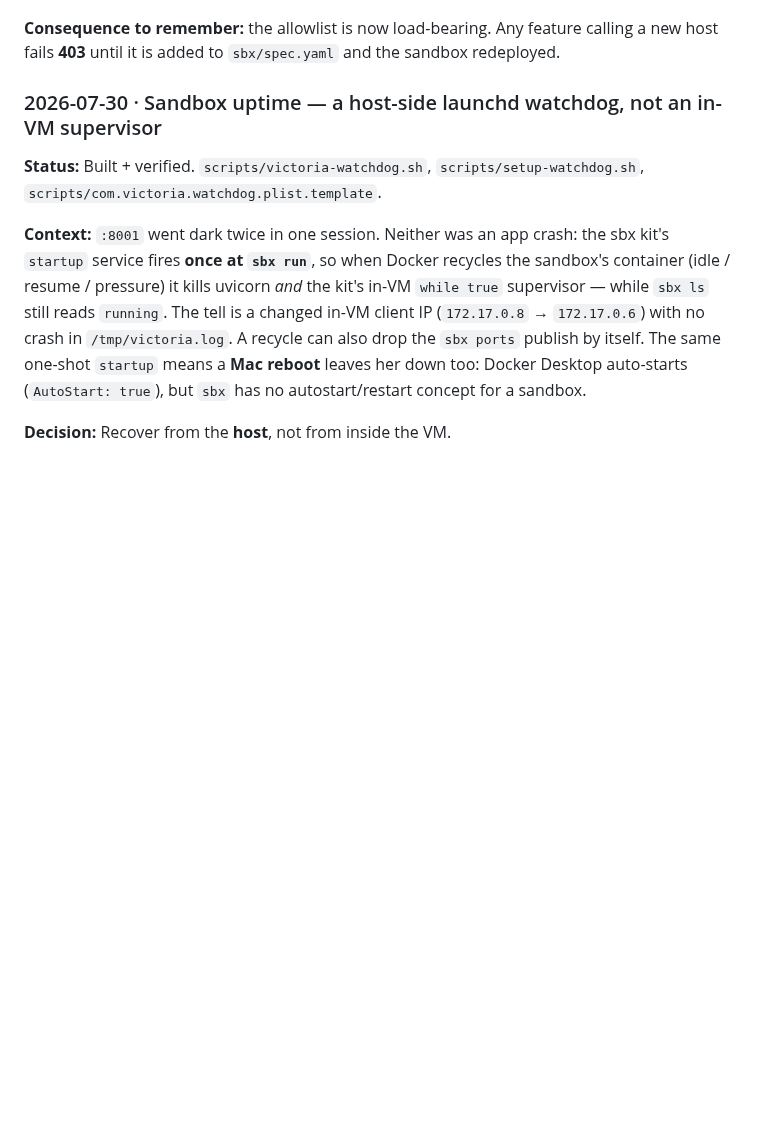
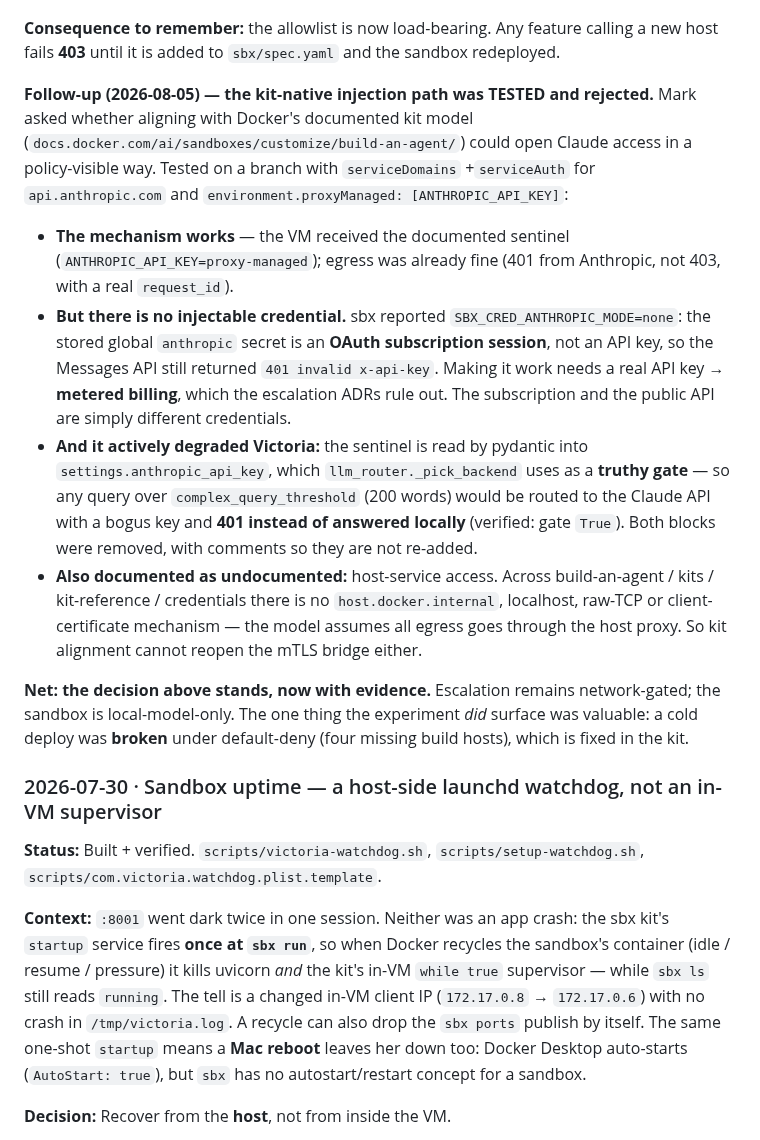
Before and after one commit to mmaxwell00/victoria-ai, a Markdown page: docs/decisions-md.md, the part around the change. Drawn GitHub-style; blank space fills up the shorter version.

```diff
--- a/docs/decisions-md.md
+++ b/docs/decisions-md.md
@@ -133,6 +133,35 @@ Egress stays visible to network policy; the credential stays out of the VM.
 
 **Consequence to remember:** the allowlist is now load-bearing. Any feature calling a
 new host fails **403** until it is added to `sbx/spec.yaml` and the sandbox redeployed.
+
+**Follow-up (2026-08-05) — the kit-native injection path was TESTED and rejected.**
+Mark asked whether aligning with Docker's documented kit model
+(`docs.docker.com/ai/sandboxes/customize/build-an-agent/`) could open Claude access in
+a policy-visible way. Tested on a branch with `serviceDomains` +`serviceAuth` for
+`api.anthropic.com` and `environment.proxyManaged: [ANTHROPIC_API_KEY]`:
+- **The mechanism works** — the VM received the documented sentinel
+  (`ANTHROPIC_API_KEY=proxy-managed`); egress was already fine (401 from Anthropic,
+  not 403, with a real `request_id`).
+- **But there is no injectable credential.** sbx reported
+  `SBX_CRED_ANTHROPIC_MODE=none`: the stored global `anthropic` secret is an **OAuth
+  subscription session**, not an API key, so the Messages API still returned
+  `401 invalid x-api-key`. Making it work needs a real API key → **metered billing**,
+  which the escalation ADRs rule out. The subscription and the public API are simply
+  different credentials.
+- **And it actively degraded Victoria:** the sentinel is read by pydantic into
+  `settings.anthropic_api_key`, which `llm_router._pick_backend` uses as a **truthy
+  gate** — so any query over `complex_query_threshold` (200 words) would be routed to
+  the Claude API with a bogus key and **401 instead of answered locally** (verified:
+  gate `True`). Both blocks were removed, with comments so they are not re-added.
+- **Also documented as undocumented:** host-service access. Across build-an-agent /
+  kits / kit-reference / credentials there is no `host.docker.internal`, localhost,
+  raw-TCP or client-certificate mechanism — the model assumes all egress goes through
+  the host proxy. So kit alignment cannot reopen the mTLS bridge either.
+
+**Net: the decision above stands, now with evidence.** Escalation remains
+network-gated; the sandbox is local-model-only. The one thing the experiment *did*
+surface was valuable: a cold deploy was **broken** under default-deny (four missing
+build hosts), which is fixed in the kit.
 
 ### 2026-07-30 · Sandbox uptime — a host-side launchd watchdog, not an in-VM supervisor
 
```
Also changed, not shown: SANDBOX-DEPLOYMENT.md (+31 -6 lines).
